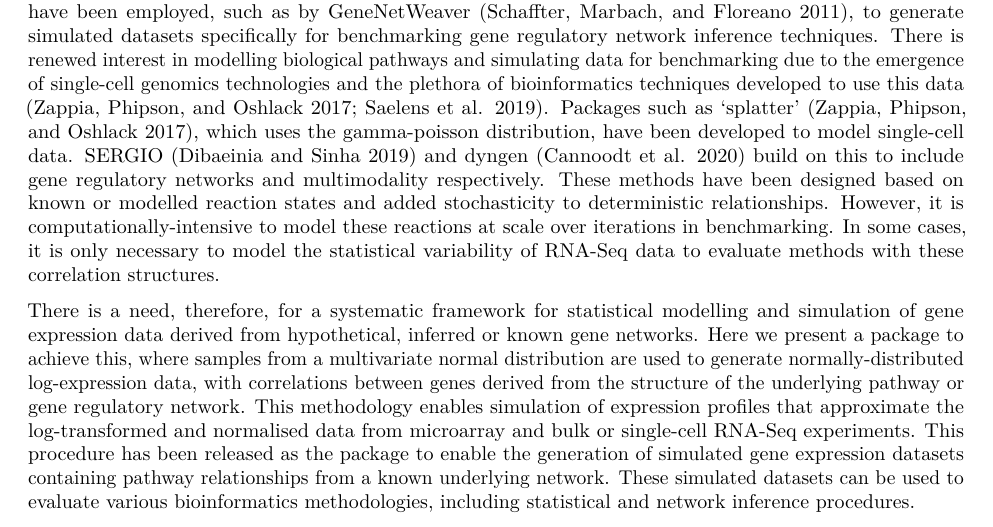
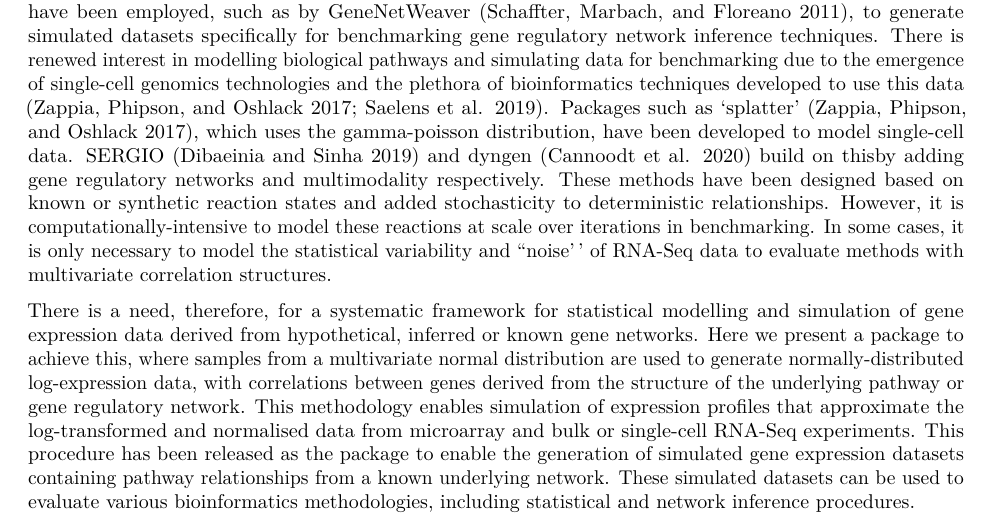
Before and after one commit to TomKellyGenetics/graphsim, an R Markdown document (paper/paper.Rmd): part of page 2 of 9, cut so that both start at the same text. Rendered offline with R 4.5, knitr and Pandoc, then LaTeX, with nearby package versions; some code elsewhere in the file could not run offline.

Commit message:
update paper introduction text (biorXiv version)

```diff
--- a/paper/paper.Rmd
+++ b/paper/paper.Rmd
@@ -119,14 +119,14 @@ to use this data [@Zappia2017; @Saelens2019]. Packages such as 'splatter'
 [@Zappia2017], which uses the gamma-poisson distribution,
 have been developed to model single-cell data.
 SERGIO [@Dibaeinia2019] and dyngen [@Cannoodt2020] build on
-this to include gene regulatory networks and multimodality
+thisby adding gene regulatory networks and multimodality
 respectively. These methods have been designed based on known
-or modelled reaction states and added stochasticity to deterministic
+or synthetic reaction states and added stochasticity to deterministic
 relationships. However, it is computationally-intensive to model
 these reactions at scale over iterations in benchmarking.
 In some cases, it is only necessary to model the statistical
-variability of RNA-Seq data to evaluate methods with these
-correlation structures.
+variability and ``noise'' of RNA-Seq data to evaluate methods
+with multivariate correlation structures.
 
 There is a need, therefore, for a systematic framework for statistical
 modelling and simulation of gene expression data derived from
```
Also changed, not shown: paper/Plotsimple_graph-1.pdf, paper/Plotsimple_graph-2.pdf, paper/Plotsimulation_activating-1.pdf, paper/Plotsimulation_activating-2.pdf, paper/Plotsimulation_activating-3.pdf, paper/Plotsimulation_activating-4.pdf, paper/Plotsimulation_activating-5.pdf, paper/Plotsimulation_inhibiting-1.pdf, paper/Plotsimulation_inhibiting-2.pdf, paper/Plotsimulation_inhibiting-3.pdf, paper/Plotsimulation_inhibiting-4.pdf, paper/Plotsimulation_inhibiting-5.pdf, paper/Plotsimulation_smad-1.pdf, paper/Plotsimulation_smad-2.pdf, 5 more files.
